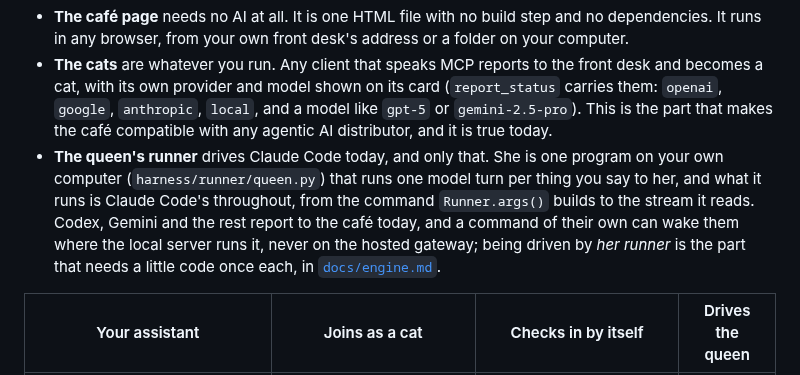
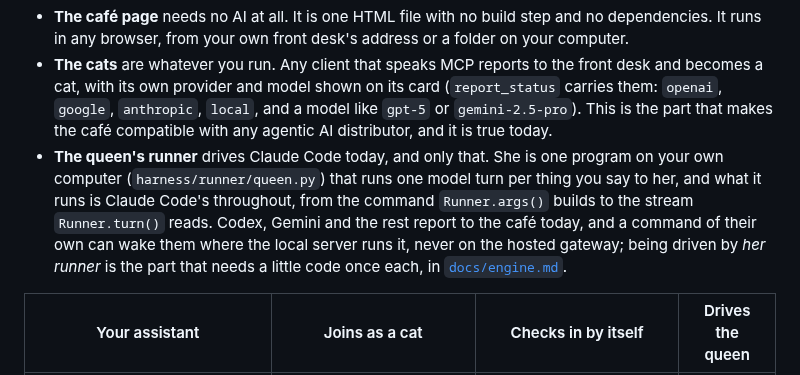
Before and after one commit to charredlatte/Pretty-Project-Portfolio, a Markdown page: README.md, the part around the change. Drawn GitHub-style.

Commit message:
Name the function that reads the stream in the README
"from the command Runner.args() builds to the stream it reads" left "it"
reading as args(), which does not read the stream: Runner.turn() does.
engine.md already names it, so the two now say the same thing.

```diff
--- a/README.md
+++ b/README.md
@@ -81,9 +81,9 @@ Three parts of the café answer this question differently, so here they are apar
   distributor, and it is true today.
 - **The queen's runner** drives Claude Code today, and only that. She is one program on your own computer
   (`harness/runner/queen.py`) that runs one model turn per thing you say to her, and what it runs is Claude Code's
-  throughout, from the command `Runner.args()` builds to the stream it reads. Codex, Gemini and the rest report to
-  the café today, and a command of their own can wake them where the local server runs it, never on the hosted
-  gateway; being driven by *her runner* is the part that needs a little code once each, in
+  throughout, from the command `Runner.args()` builds to the stream `Runner.turn()` reads. Codex, Gemini and the
+  rest report to the café today, and a command of their own can wake them where the local server runs it, never on
+  the hosted gateway; being driven by *her runner* is the part that needs a little code once each, in
   [`docs/engine.md`](docs/engine.md).
 
 | Your assistant | Joins as a cat | Checks in by itself | Drives the queen |
```
